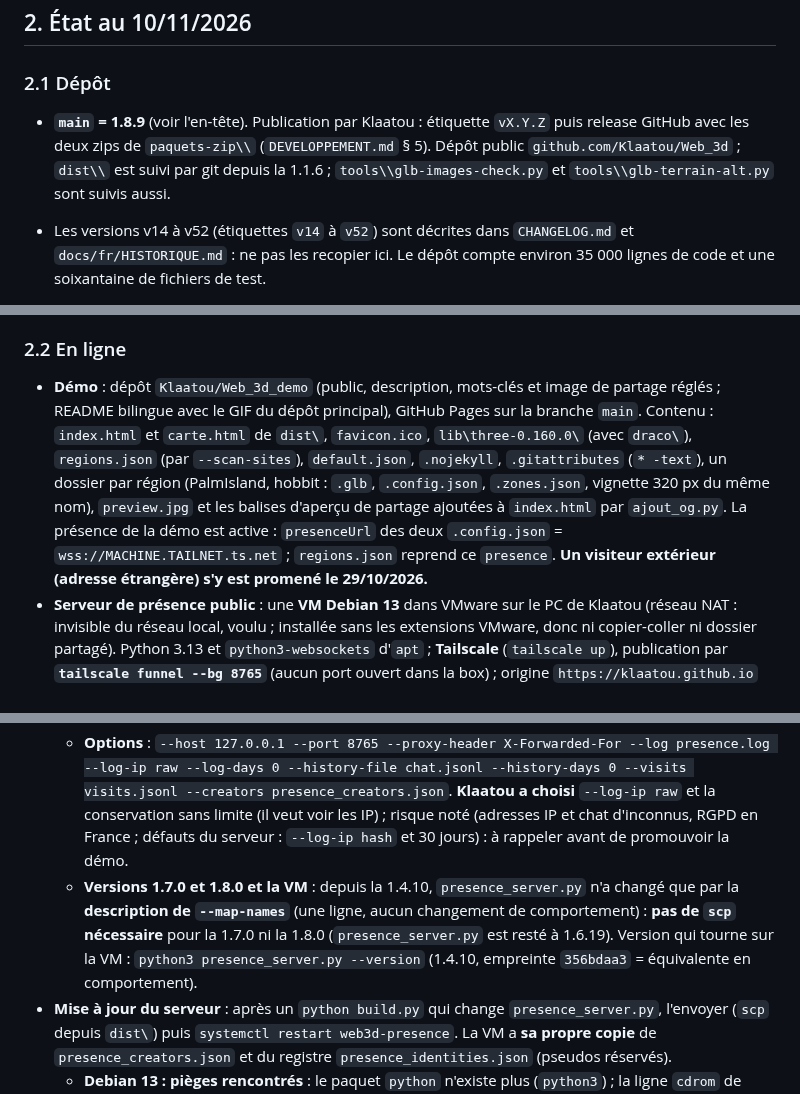
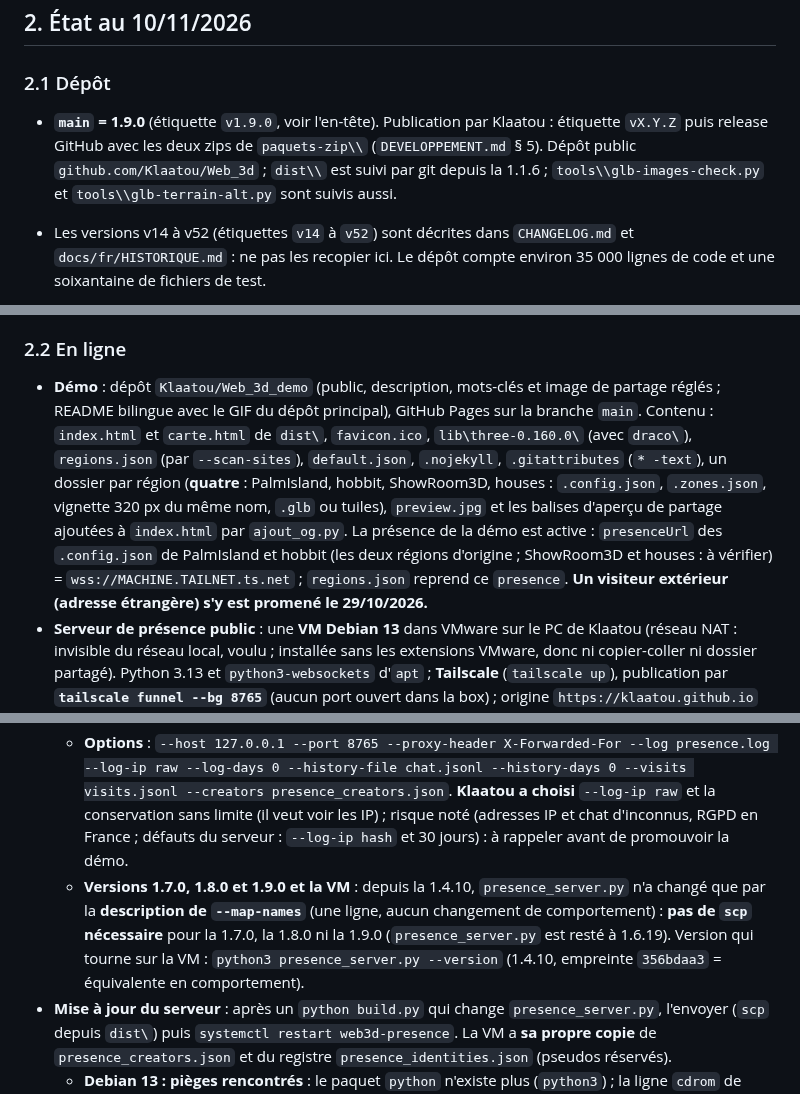
Before and after one commit to Klaatou/Web_3d, a Markdown page: REPRISE.md, 3 parts joined by grey strips. GitHub-like rendering.

```diff
--- a/REPRISE.md
+++ b/REPRISE.md
@@ -27,7 +30,7 @@ Une région OpenSim (sauvegarde `.oar`) devient une **page web 3D** où l'on se
 
 ### 2.1 Dépôt
 
-- **`main` = 1.8.9** (voir l'en-tête). Publication par Klaatou : étiquette `vX.Y.Z` puis release GitHub avec les deux zips de `paquets-zip\\` (`DEVELOPPEMENT.md` § 5). Dépôt public `github.com/Klaatou/Web_3d` ; `dist\\` est suivi par git depuis la 1.1.6 ; `tools\\glb-images-check.py` et `tools\\glb-terrain-alt.py` sont suivis aussi.
+- **`main` = 1.9.0** (étiquette `v1.9.0`, voir l'en-tête). Publication par Klaatou : étiquette `vX.Y.Z` puis release GitHub avec les deux zips de `paquets-zip\\` (`DEVELOPPEMENT.md` § 5). Dépôt public `github.com/Klaatou/Web_3d` ; `dist\\` est suivi par git depuis la 1.1.6 ; `tools\\glb-images-check.py` et `tools\\glb-terrain-alt.py` sont suivis aussi.
 - Les versions v14 à v52 (étiquettes `v14` à `v52`) sont décrites dans `CHANGELOG.md` et `docs/fr/HISTORIQUE.md` : ne pas les recopier ici. Le dépôt compte environ 35 000 lignes de code et une soixantaine de fichiers de test.
 
 - **Numérotation (faite le 29/10/2026)** : schéma `X.Y.Z` (majeur.mineur.correctif), manuel § 36.5. Une publication qui ajoute une fonction donne `1.1.0`, `1.2.0`... ; correctifs seuls `1.0.1` ; changement qui casse l'existant (renommage sans alias, format de fichier incompatible) `2.0.0`. `VERSION` s'écrit `1.0.0 (jj/mm/aaaa)`, l'étiquette `v1.0.0`. **`VERSION` et l'étiquette ne changent que lorsque Klaatou décide une publication** ; les lots intermédiaires sont des commits sous « Non publié (après la 1.0.0) » dans `CHANGELOG.md`. Les étiquettes `v14` à `v52` restent ; `patch_vNNx.py` et `tests/vNN.py` gardent leurs noms. **Règle 15 de `REGLES.md`** : Klaatou l'a réécrite (texte collé dans le chat le 29/10/2026 : publication décidée par lui, schéma `X.Y.Z`) ; la copie du Projet lue ce jour-là était l'ancienne, il la ré-importe. `REGLES.md` est ignoré par git (il n'est pas dans le dépôt). **À vérifier au début de la conversation suivante** : la copie du Projet doit contenir ce texte ; sinon le lui dire.
@@ -37,13 +40,13 @@ Une région OpenSim (sauvegarde `.oar`) devient une **page web 3D** où l'on se
 
 ### 2.2 En ligne
 
-- **Démo** : dépôt `Klaatou/Web_3d_demo` (public, description, mots-clés et image de partage réglés ; README bilingue avec le GIF du dépôt principal), GitHub Pages sur la branche `main`. Contenu : `index.html` et `carte.html` de `dist\`, `favicon.ico`, `lib\three-0.160.0\` (avec `draco\`), `regions.json` (par `--scan-sites`), `default.json`, `.nojekyll`, `.gitattributes` (`* -text`), un dossier par région (PalmIsland, hobbit : `.glb`, `.config.json`, `.zones.json`, vignette 320 px du même nom), `preview.jpg` et les balises d'aperçu de partage ajoutées à `index.html` par `ajout_og.py`. La présence de la démo est active : `presenceUrl` des deux `.config.json` = `wss://MACHINE.TAILNET.ts.net` ; `regions.json` reprend ce `presence`. **Un visiteur extérieur (adresse étrangère) s'y est promené le 29/10/2026.**
+- **Démo** : dépôt `Klaatou/Web_3d_demo` (public, description, mots-clés et image de partage réglés ; README bilingue avec le GIF du dépôt principal), GitHub Pages sur la branche `main`. Contenu : `index.html` et `carte.html` de `dist\`, `favicon.ico`, `lib\three-0.160.0\` (avec `draco\`), `regions.json` (par `--scan-sites`), `default.json`, `.nojekyll`, `.gitattributes` (`* -text`), un dossier par région (**quatre** : PalmIsland, hobbit, ShowRoom3D, houses : `.config.json`, `.zones.json`, vignette 320 px du même nom, `.glb` ou tuiles), `preview.jpg` et les balises d'aperçu de partage ajoutées à `index.html` par `ajout_og.py`. La présence de la démo est active : `presenceUrl` des `.config.json` de PalmIsland et hobbit (les deux régions d'origine ; ShowRoom3D et houses : à vérifier) = `wss://MACHINE.TAILNET.ts.net` ; `regions.json` reprend ce `presence`. **Un visiteur extérieur (adresse étrangère) s'y est promené le 29/10/2026.**
 - **Serveur de présence public** : une **VM Debian 13** dans VMware sur le PC de Klaatou (réseau NAT : invisible du réseau local, voulu ; installée sans les extensions VMware, donc ni copier-coller ni dossier partagé). Python 3.13 et `python3-websockets` d'`apt` ; **Tailscale** (`tailscale up`), publication par **`tailscale funnel --bg 8765`** (aucun port ouvert dans la box) ; origine `https://klaatou.github.io` déclarée dans `presence_creators.json` de la VM.
   - **Démarrage** : l'unité systemd `web3d-presence.service` (`Type=forking`, `Restart=always`, `RestartSec=5`) lance une session **`tmux` nommée `presence`** qui exécute `lance_presence.sh`, une boucle qui relance `presence_server.py` 5 s après un arrêt. Raison : la **console de modération** du serveur (commandes tapées) a besoin d'un clavier, que `systemctl` seul ne donne pas.
   - **Essais de durabilité faits par Klaatou le 29/10/2026** : `reboot` (la session `presence` et la publication Funnel reviennent seules) et `tmux kill-server` (le service revient vite) : **OK**. Documenté dans `PROCEDURES` § 11 (FR et EN), avec le texte exact de `lance_presence.sh` et de l'unité (`patch_v100b.py` ; utilisateur et dossier remplacés par `UTILISATEUR`). **Constaté une fois, non expliqué** : l'écran de la VM est passé au noir sans retour possible sur la console (redémarrage par VMware) ; piste notée dans `PROCEDURES` : tester `ssh` avant de redémarrer.
   - **Console** : `tmux attach -t presence` (sous l'utilisateur de la VM, pas `root`) ; depuis le PC : `ssh -t UTILISATEUR@ADRESSE_VM "tmux attach -t presence"` (avec copier-coller) ; sortir sans arrêter : `Ctrl+B` puis `D` ; arrêter pour de bon : `systemctl stop web3d-presence` (`root`).
   - **Options** : `--host 127.0.0.1 --port 8765 --proxy-header X-Forwarded-For --log presence.log --log-ip raw --log-days 0 --history-file chat.jsonl --history-days 0 --visits visits.jsonl --creators presence_creators.json`. **Klaatou a choisi** `--log-ip raw` et la conservation sans limite (il veut voir les IP) ; risque noté (adresses IP et chat d'inconnus, RGPD en France ; défauts du serveur : `--log-ip hash` et 30 jours) : à rappeler avant de promouvoir la démo.
-  - **Versions 1.7.0 et 1.8.0 et la VM** : depuis la 1.4.10, `presence_server.py` n'a changé que par la **description de `--map-names`** (une ligne, aucun changement de comportement) : **pas de `scp` nécessaire** pour la 1.7.0 ni la 1.8.0 (`presence_server.py` est resté à 1.6.19). Version qui tourne sur la VM : `python3 presence_server.py --version` (1.4.10, empreinte `356bdaa3` = équivalente en comportement).
+  - **Versions 1.7.0, 1.8.0 et 1.9.0 et la VM** : depuis la 1.4.10, `presence_server.py` n'a changé que par la **description de `--map-names`** (une ligne, aucun changement de comportement) : **pas de `scp` nécessaire** pour la 1.7.0, la 1.8.0 ni la 1.9.0 (`presence_server.py` est resté à 1.6.19). Version qui tourne sur la VM : `python3 presence_server.py --version` (1.4.10, empreinte `356bdaa3` = équivalente en comportement).
 - **Mise à jour du serveur** : après un `python build.py` qui change `presence_server.py`, l'envoyer (`scp` depuis `dist\`) puis `systemctl restart web3d-presence`. La VM a **sa propre copie** de `presence_creators.json` et du registre `presence_identities.json` (pseudos réservés).
   - **Debian 13 : pièges rencontrés** : le paquet `python` n'existe plus (`python3`) ; la ligne `cdrom` de `/etc/apt/sources.list` fait échouer `apt-get update` (la retirer avec `sed`) et **bloque** `apt-get update && apt-get install` (ne pas chaîner) ; `su` sans le tiret ne met pas `/usr/sbin` dans le chemin (`usermod` introuvable) : utiliser `su -` ; `sudo` n'est pas installé par défaut ; un fichier de service **collé** dans la console a été mal recopié (fichier envoyé par `scp` : fiable).
 - **Pas de nom de domaine** pour l'instant (§ 6).
```
Also changed, not shown: other parts of REPRISE.md (+15 -7 lines).
